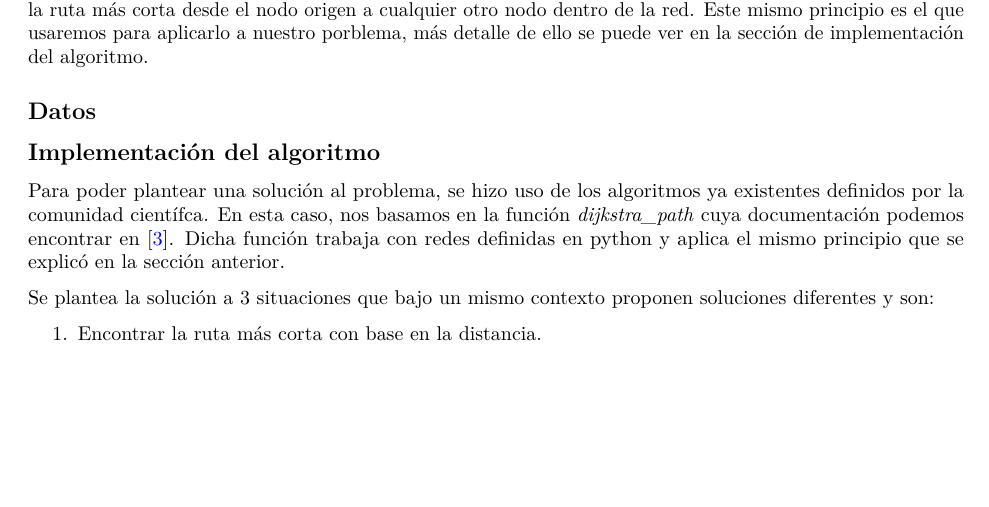
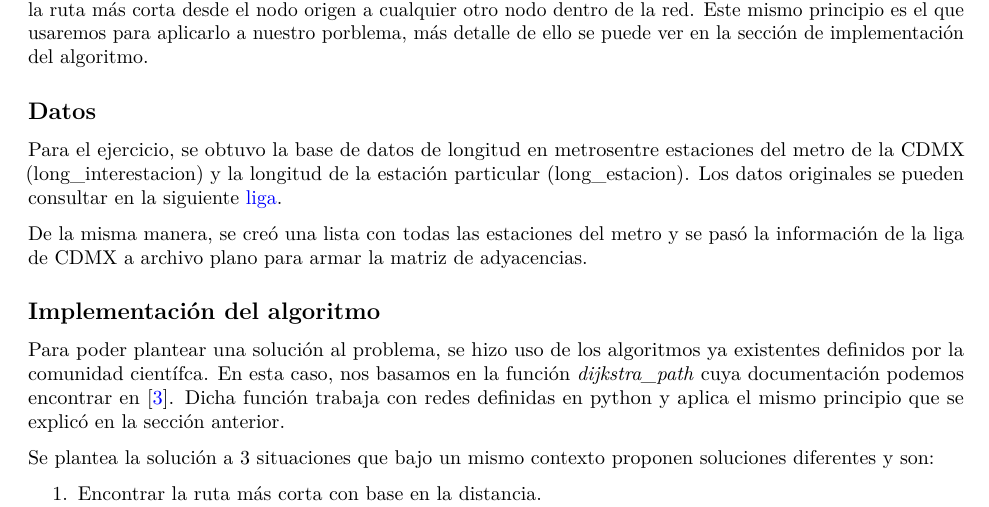
Before and after one commit to jgarciad/proyecto_final_equipo_3, an R Markdown document (Reporte/Metro_CDMX.Rmd): part of page 5 of 6, cut so that both start at the same text, the shorter picture padded with empty space. Rendered offline with R 4.5, knitr and Pandoc, then LaTeX, with nearby package versions; some code elsewhere in the file could not run offline.

Commit message:
Update Metro_CDMX.Rmd
se añadió descripción de los datos

```diff
--- a/Reporte/Metro_CDMX.Rmd
+++ b/Reporte/Metro_CDMX.Rmd
@@ -169,6 +169,10 @@ Así que la ruta seleccionada para ir del nodo 0 al nodo 5 será la primera, mar
 
 ## Datos
 
+Para el ejercicio, se obtuvo la base de datos de longitud en metrosentre estaciones del metro de la CDMX (long_interestacion) y la longitud de la estación particular (long_estacion). Los datos originales se pueden consultar en la siguiente [liga](https://metro.cdmx.gob.mx/longitud-de-estacion).
+
+De la misma manera, se creó una lista con todas las estaciones del metro y se pasó la información de la liga de CDMX a archivo plano para armar la matriz de adyacencias.
+
 ## Implementación del algoritmo
 
 Para poder plantear una solución al problema, se hizo uso de los algoritmos ya existentes definidos por la comunidad científca. En esta caso, nos basamos en la función _dijkstra_path_ cuya documentación podemos encontrar en [@noauthor_dijkstra_path_nodate]. Dicha función trabaja con redes definidas en python y aplica el mismo principio que se explicó en la sección anterior.
```
